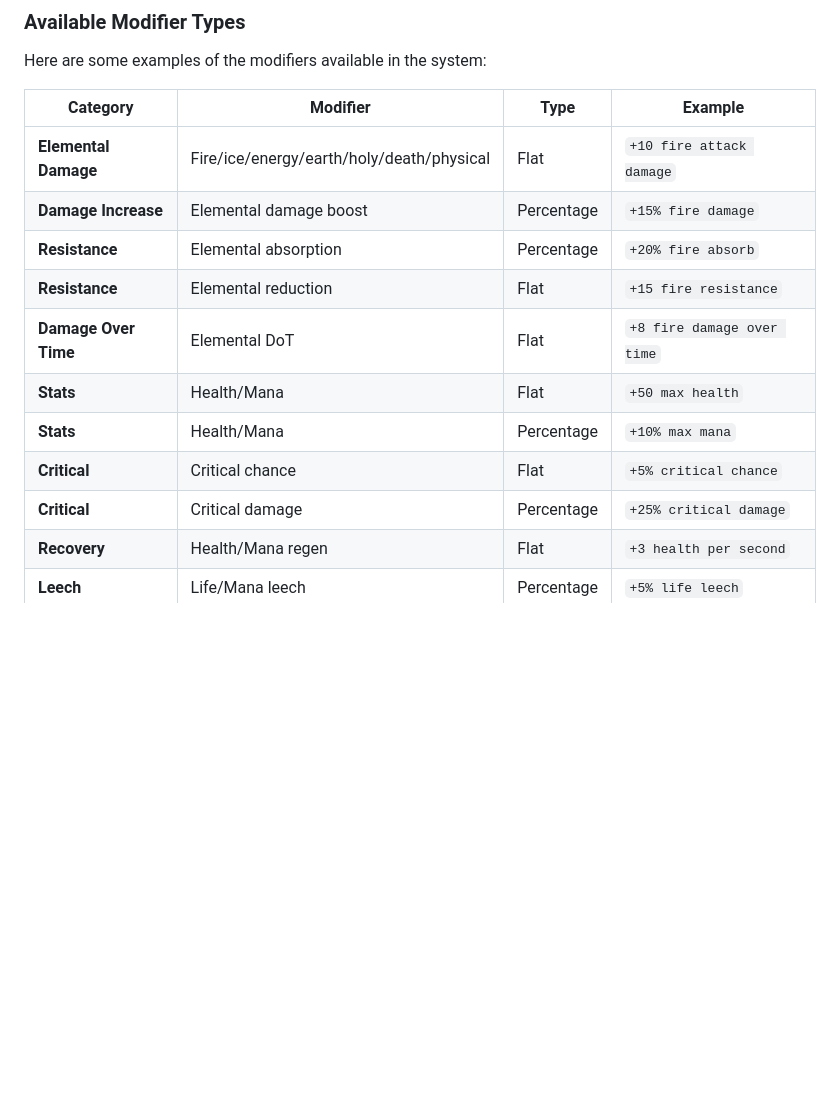
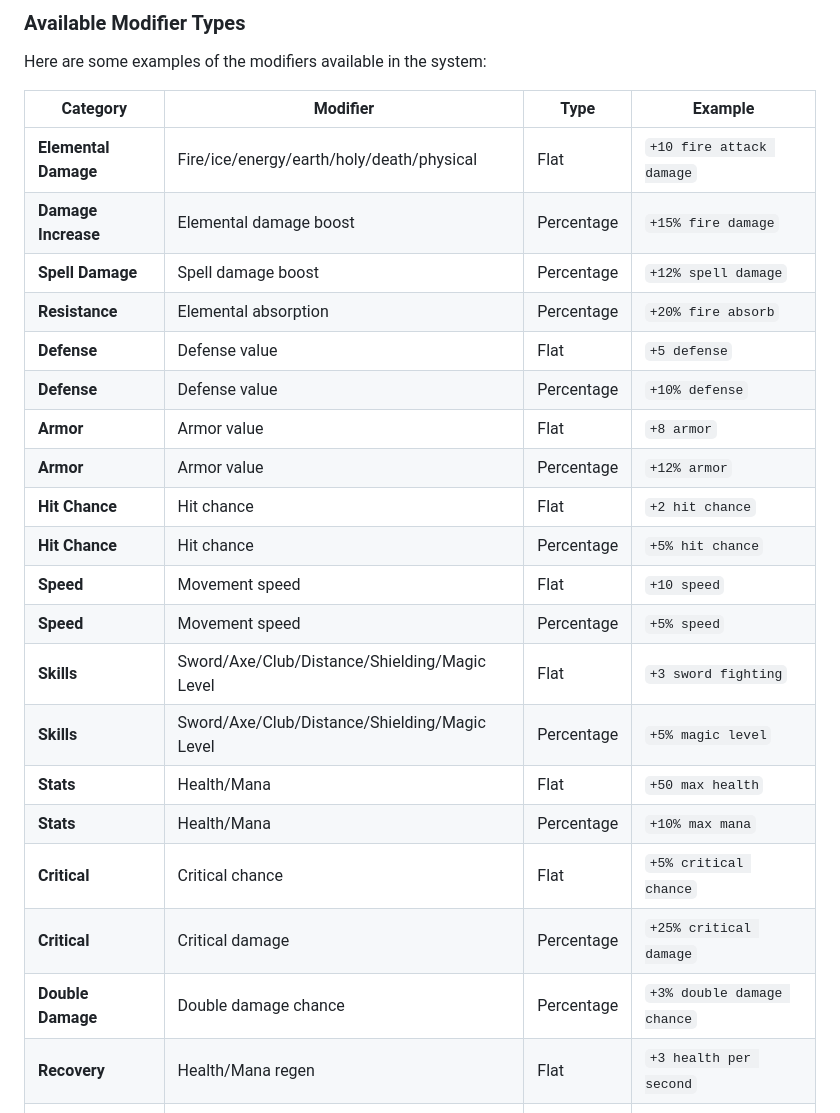
Before and after one commit to AincradOT/aincradot.github.io, a Markdown page: features/crafting.md, the part around the change. Drawn GitHub-style; blank space fills up the shorter version.

Commit message:
refactor: expand crafting section by adding new attribute modifiers for spell damage, defense, armor, hit chance, speed, and skills, enhancing gameplay mechanics and item customization

```diff
--- a/features/crafting.md
+++ b/features/crafting.md
@@ -155,13 +155,23 @@ Here are some examples of the modifiers available in the system:
 |----------|----------|------|---------|
 | **Elemental Damage** | Fire/ice/energy/earth/holy/death/physical | Flat | `+10 fire attack damage` |
 | **Damage Increase** | Elemental damage boost | Percentage | `+15% fire damage` |
+| **Spell Damage** | Spell damage boost | Percentage | `+12% spell damage` |
 | **Resistance** | Elemental absorption | Percentage | `+20% fire absorb` |
-| **Resistance** | Elemental reduction | Flat | `+15 fire resistance` |
-| **Damage Over Time** | Elemental DoT | Flat | `+8 fire damage over time` |
+| **Defense** | Defense value | Flat | `+5 defense` |
+| **Defense** | Defense value | Percentage | `+10% defense` |
+| **Armor** | Armor value | Flat | `+8 armor` |
+| **Armor** | Armor value | Percentage | `+12% armor` |
+| **Hit Chance** | Hit chance | Flat | `+2 hit chance` |
+| **Hit Chance** | Hit chance | Percentage | `+5% hit chance` |
+| **Speed** | Movement speed | Flat | `+10 speed` |
+| **Speed** | Movement speed | Percentage | `+5% speed` |
+| **Skills** | Sword/Axe/Club/Distance/Shielding/Magic Level | Flat | `+3 sword fighting` |
+| **Skills** | Sword/Axe/Club/Distance/Shielding/Magic Level | Percentage | `+5% magic level` |
 | **Stats** | Health/Mana | Flat | `+50 max health` |
 | **Stats** | Health/Mana | Percentage | `+10% max mana` |
 | **Critical** | Critical chance | Flat | `+5% critical chance` |
 | **Critical** | Critical damage | Percentage | `+25% critical damage` |
+| **Double Damage** | Double damage chance | Percentage | `+3% double damage chance` |
 | **Recovery** | Health/Mana regen | Flat | `+3 health per second` |
 | **Leech** | Life/Mana leech | Percentage | `+5% life leech` |
 | **Attributes** | Intelligence/Dexterity/Strength | Flat | `+30 intelligence` |
```
